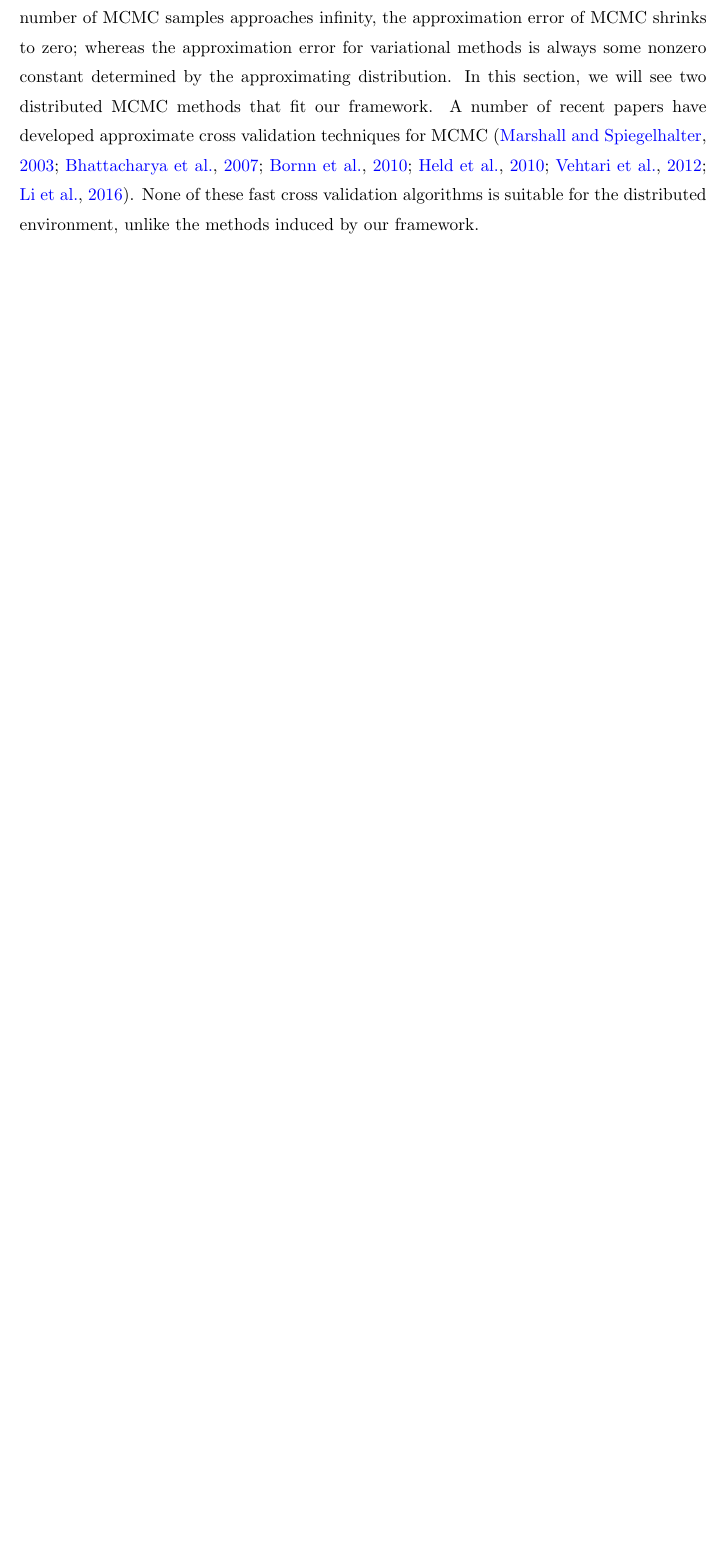
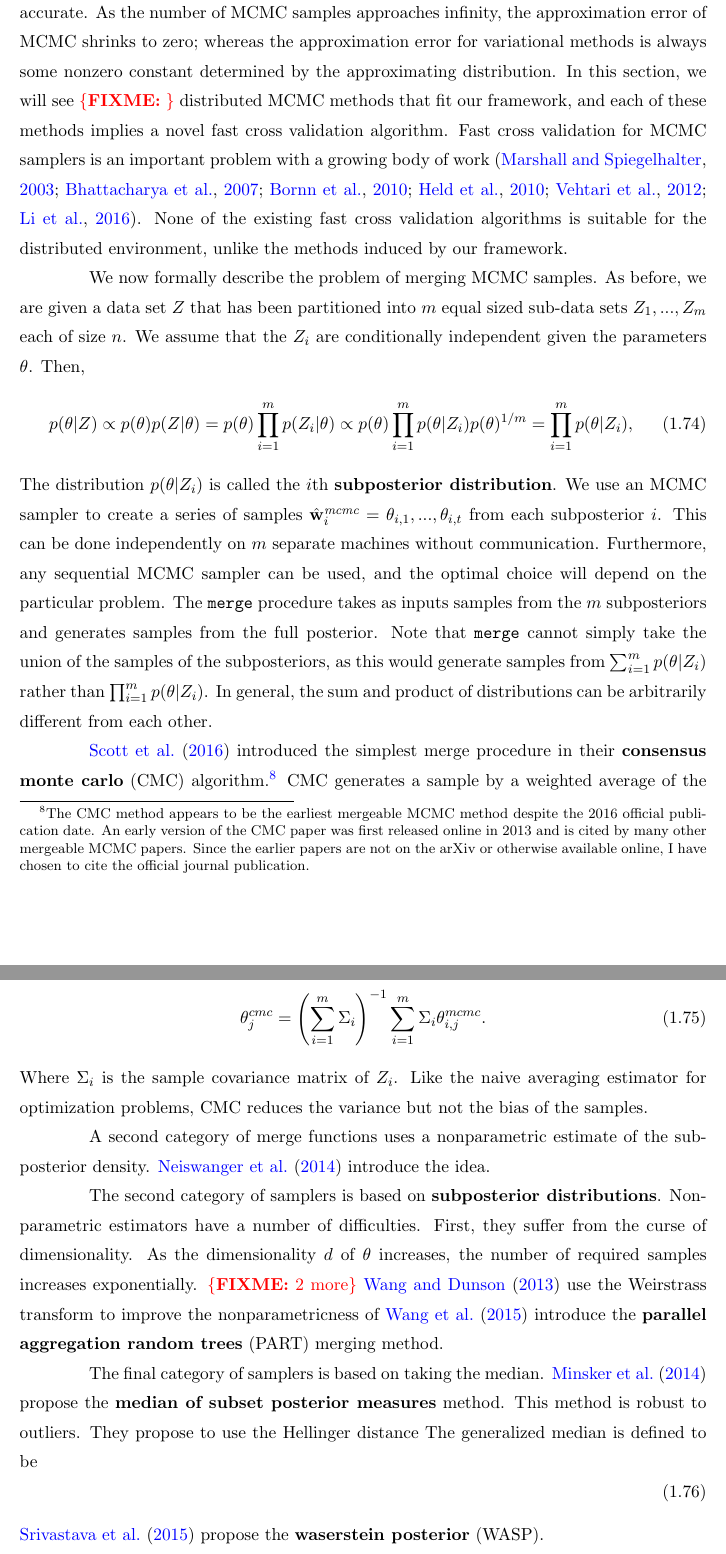
Before and after one commit to mikeizbicki/dissertation, a LaTeX thesis (chapter2.tex): part of page 29 of 40 before the commit and two parts of pages 29 and 30 of 41 after it, the two joined at a grey line, cut so that both start at the same text, the shorter picture padded with empty space. Compiled offline with pdfLaTeX.

Commit message:
some changes

```diff
--- a/chapter2.tex
+++ b/chapter2.tex
@@ -53,6 +53,9 @@
 \newcommand{\wpca}{\hat\w^\textit{pca}}
 \newcommand{\wlbk}{\hat\w^\textit{lbk}}
 \newcommand{\wexp}{\hat\w^\textit{exp}}
+\newcommand{\wmcmc}{\hat\w^\textit{mcmc}}
+\newcommand{\wcmc}{\hat\w^\textit{cmc}}
+\newcommand\sample[2]{\theta_{{#1},{#2}}}
 
 \newcommand{\ELBO}{\text{ELBO}}
 \newcommand{\Pdist}{\mathcal P}
@@ -1654,16 +1655,83 @@ MCMC is typically slower than variational methods but more accurate.
 As the number of MCMC samples approaches infinity,
 the approximation error of MCMC shrinks to zero;
 whereas the approximation error for variational methods is always some nonzero constant determined by the approximating distribution.
-In this section, we will see two distributed MCMC methods that fit our framework.
-A number of recent papers have developed approximate cross validation techniques for MCMC
+In this section, we will see \fixme{} distributed MCMC methods that fit our framework,
+and each of these methods implies a novel fast cross validation algorithm.
+Fast cross validation for MCMC samplers is an important problem with a growing body of work
 \citep{marshall2003approximate,
 bhattacharya2007importance,
 bornn2010efficient,
 held2010posterior,
 vehtari2012survey,
 li2016approximating}.
-None of these fast cross validation algorithms is suitable for the distributed environment,
+None of the existing fast cross validation algorithms is suitable for the distributed environment,
 unlike the methods induced by our framework.
+
+%The output of a MCMC sampler is a stream of samples $\theta_1,...,\theta_t$.
+We now formally describe the problem of merging MCMC samples.
+As before, we are given a data set $Z$ that has been partitioned into $m$ equal sized sub-data sets $Z_1,...,Z_m$ each of size $n$.
+We assume that the $Z_i$ are conditionally independent given the parameters $\theta$.
+Then,
+\begin{equation}
+    p(\theta|Z)
+    \propto p(\theta)p(Z|\theta)
+    = p(\theta)\prod_{i=1}^m p(Z_i|\theta)
+    \propto p(\theta)\prod_{i=1}^m p(\theta|Z_i)p(\theta)^{1/m}
+    = \prod_{i=1}^m p(\theta|Z_i)
+    %\propto p(\theta)\prod_{i=1}^m p(\theta|Z_i)p_i(\theta)
+    %= \prod_{i=1}^m p(Z_i|\theta)p(\theta)^{1/m}
+    ,
+\end{equation}
+The distribution $p(\theta|Z_i)$ is called the $i$th \defn{subposterior distribution}.
+We use an MCMC sampler to create a series of samples $\wmcmc_i=\sample{i}{1},...,\sample{i}{t}$ from each subposterior $i$.
+This can be done independently on $m$ separate machines without communication.
+Furthermore, any sequential MCMC sampler can be used,
+and the optimal choice will depend on the particular problem.
+The $\merge$ procedure takes as inputs samples from the $m$ subposteriors and generates samples from the full posterior.
+Note that $\merge$ cannot simply take the union of the samples of the subposteriors,
+as this would generate samples from $\sum_{i=1}^mp(\theta|Z_i)$ rather than $\prod_{i=1}^m p(\theta|Z_i)$.
+In general, the sum and product of distributions can be arbitrarily different from each other.
+
+\citet{scott2016bayes} introduced the simplest merge procedure in their \defn{consensus monte carlo} (CMC) algorithm.%
+\footnote{
+    The CMC method appears to be the earliest mergeable MCMC method despite the 2016 official publication date.
+    An early version of the CMC paper was first released online in 2013 and is cited by many other mergeable MCMC papers.
+    Since the earlier papers are not on the arXiv or otherwise available online,
+    I have chosen to cite the official journal publication.
+}
+CMC generates a sample by a weighted average of the subposteriors' samples.
+Formally, the $j$th sample from the posterior is given by
+\begin{equation}
+    \theta_j^{cmc} = \left(\sum_{i=1}^m \Sigma_i\right)^{-1} \sum_{i=1}^m \Sigma_i \theta_{i,j}^{mcmc}
+    .
+\end{equation}
+Where $\Sigma_i$ is the sample covariance matrix of $Z_i$.
+Like the naive averaging estimator for optimization problems,
+CMC reduces the variance but not the bias of the samples.
+
+A second category of merge functions uses a nonparametric estimate of the subposterior density.
+\citet{neiswanger2014asymptotically} introduce the idea.
+
+The second category of samplers is based on \defn{subposterior distributions}.
+Nonparametric estimators have a number of difficulties.
+First, they suffer from the curse of dimensionality.
+As the dimensionality $d$ of $\theta$ increases,
+the number of required samples increases exponentially.
+\fixme{2 more}
+\citet{wang2013parallelizing} use the Weirstrass transform to improve the nonparametricness of
+\citet{wang2015parallelizing} introduce the \defn{parallel aggregation random trees} (PART) merging method.
+
+The final category of samplers is based on taking the median.
+\citet{minsker2014scalable} propose the \defn{median of subset posterior measures} method.
+This method is robust to outliers.
+They propose to use the Hellinger distance
+The generalized median is defined to be
+\begin{equation}
+   %
+\end{equation}
+\citet{srivastava2015wasp} propose the \defn{waserstein posterior} (WASP).
+
+
 
 %Recent work has focused on improving non-asymptotic bounds of MCMC
 %\citep[e.g.][]{latuszynski2013nonasymptotic,andrieu2015convergence,adamczak2015exponential,andrieu2016establishing}.
```
Also changed, not shown: bibfile.bib (+30 -0 lines), chapter2.tex (36 more changed lines).
